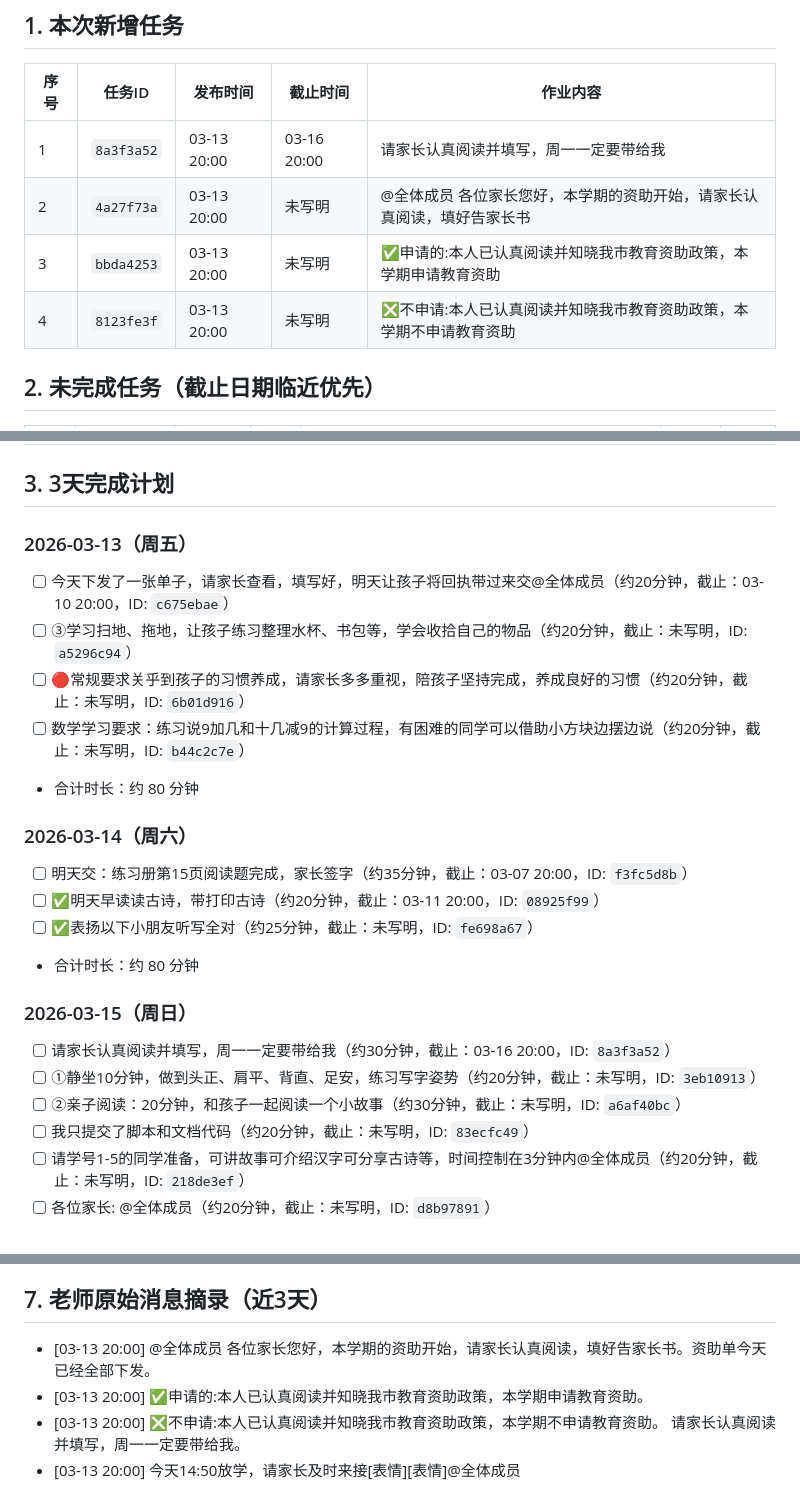
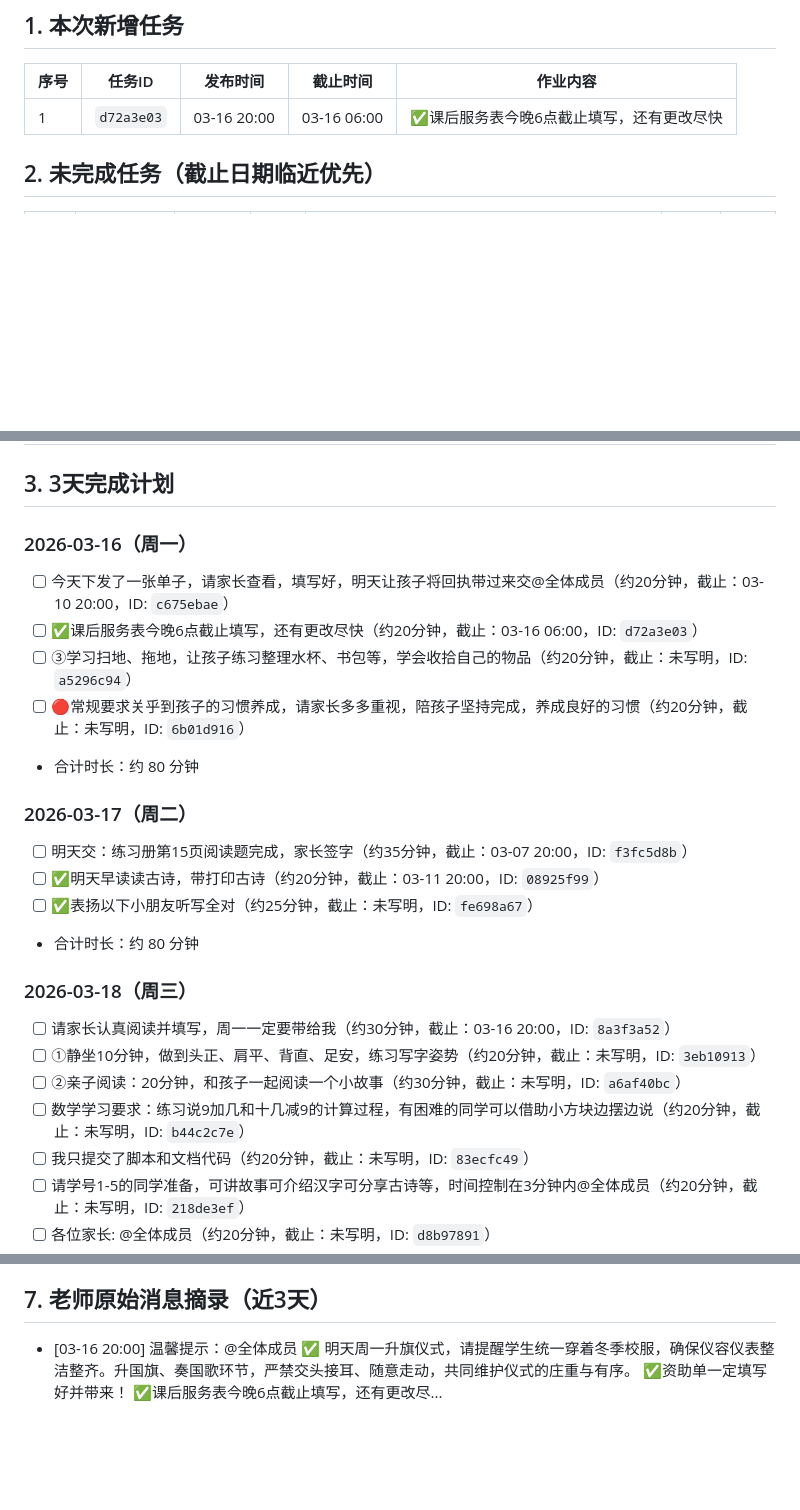
Before and after one commit to haishuiaa1234/tangguo, a Markdown page: homework_report.md, 3 parts joined by grey strips. GitHub-like rendering; blank space fills up the shorter version.

Commit message:
chore: auto publish homework report (2026-03-16 09:01:28)

```diff
--- a/homework_report.md
+++ b/homework_report.md
@@ -11,10 +11,7 @@
 ## 1. 本次新增任务
 | 序号 | 任务ID | 发布时间 | 截止时间 | 作业内容 |
 |---|---|---|---|---|
-| 1 | `8a3f3a52` | 03-13 20:00 | 03-16 20:00 | 请家长认真阅读并填写，周一一定要带给我 |
-| 2 | `4a27f73a` | 03-13 20:00 | 未写明 | @全体成员 各位家长您好，本学期的资助开始，请家长认真阅读，填好告家长书 |
-| 3 | `bbda4253` | 03-13 20:00 | 未写明 | ✅申请的:本人已认真阅读并知晓我市教育资助政策，本学期申请教育资助 |
-| 4 | `8123fe3f` | 03-13 20:00 | 未写明 | ❎不申请:本人已认真阅读并知晓我市教育资助政策，本学期不申请教育资助 |
+| 1 | `d72a3e03` | 03-16 20:00 | 03-16 06:00 | ✅课后服务表今晚6点截止填写，还有更改尽快 |
 
 ## 2. 未完成任务（截止日期临近优先）
 | 优先级 | 任务ID | 截止时间 | 紧急度 | 作业内容 | 页码/提示 | 预计时长 |
@@ -53,20 +51,21 @@
 
 ## 3. 3天完成计划
-### 2026-03-13（周五）
+### 2026-03-16（周一）
 - [ ] 今天下发了一张单子，请家长查看，填写好，明天让孩子将回执带过来交@全体成员（约20分钟，截止：03-10 20:00，ID: `c675ebae`）
+- [ ] ✅课后服务表今晚6点截止填写，还有更改尽快（约20分钟，截止：03-16 06:00，ID: `d72a3e03`）
 - [ ] ③学习扫地、拖地，让孩子练习整理水杯、书包等，学会收拾自己的物品（约20分钟，截止：未写明，ID: `a5296c94`）
 - [ ] 🔴常规要求关乎到孩子的习惯养成，请家长多多重视，陪孩子坚持完成，养成良好的习惯（约20分钟，截止：未写明，ID: `6b01d916`）
-- [ ] 数学学习要求：练习说9加几和十几减9的计算过程，有困难的同学可以借助小方块边摆边说（约20分钟，截止：未写明，ID: `b44c2c7e`）
 - 合计时长：约 80 分钟
-### 2026-03-14（周六）
+### 2026-03-17（周二）
 - [ ] 明天交：练习册第15页阅读题完成，家长签字（约35分钟，截止：03-07 20:00，ID: `f3fc5d8b`）
 - [ ] ✅明天早读读古诗，带打印古诗（约20分钟，截止：03-11 20:00，ID: `08925f99`）
 - [ ] ✅表扬以下小朋友听写全对（约25分钟，截止：未写明，ID: `fe698a67`）
 - 合计时长：约 80 分钟
-### 2026-03-15（周日）
+### 2026-03-18（周三）
 - [ ] 请家长认真阅读并填写，周一一定要带给我（约30分钟，截止：03-16 20:00，ID: `8a3f3a52`）
 - [ ] ①静坐10分钟，做到头正、肩平、背直、足安，练习写字姿势（约20分钟，截止：未写明，ID: `3eb10913`）
 - [ ] ②亲子阅读：20分钟，和孩子一起阅读一个小故事（约30分钟，截止：未写明，ID: `a6af40bc`）
+- [ ] 数学学习要求：练习说9加几和十几减9的计算过程，有困难的同学可以借助小方块边摆边说（约20分钟，截止：未写明，ID: `b44c2c7e`）
 - [ ] 我只提交了脚本和文档代码（约20分钟，截止：未写明，ID: `83ecfc49`）
 - [ ] 请学号1-5的同学准备，可讲故事可介绍汉字可分享古诗等，时间控制在3分钟内@全体成员（约20分钟，截止：未写明，ID: `218de3ef`）
 - [ ] 各位家长: @全体成员（约20分钟，截止：未写明，ID: `d8b97891`）
@@ -143,7 +143,4 @@
 - `8123fe3f` ❎不申请:本人已认真阅读并知晓我市教育资助政策，本学期不申请教育资助 -> 可帮你进一步拆成更细步骤（每10-15分钟一段）。
 
 ## 7. 老师原始消息摘录（近3天）
-- [03-13 20:00] @全体成员 各位家长您好，本学期的资助开始，请家长认真阅读，填好告家长书。资助单今天已经全部下发。
-- [03-13 20:00] ✅申请的:本人已认真阅读并知晓我市教育资助政策，本学期申请教育资助。
-- [03-13 20:00] ❎不申请:本人已认真阅读并知晓我市教育资助政策，本学期不申请教育资助。 请家长认真阅读并填写，周一一定要带给我。
-- [03-13 20:00] 今天14:50放学，请家长及时来接[表情][表情]@全体成员
+- [03-16 20:00] 温馨提示：@全体成员 ✅ 明天周一升旗仪式，请提醒学生统一穿着冬季校服，确保仪容仪表整洁整齐。升国旗、奏国歌环节，严禁交头接耳、随意走动，共同维护仪式的庄重与有序。 ✅资助单一定填写好并带来！ ✅课后服务表今晚6点截止填写，还有更改尽...
```
Also changed, not shown: other parts of homework_report.md (+37 -35 lines).
